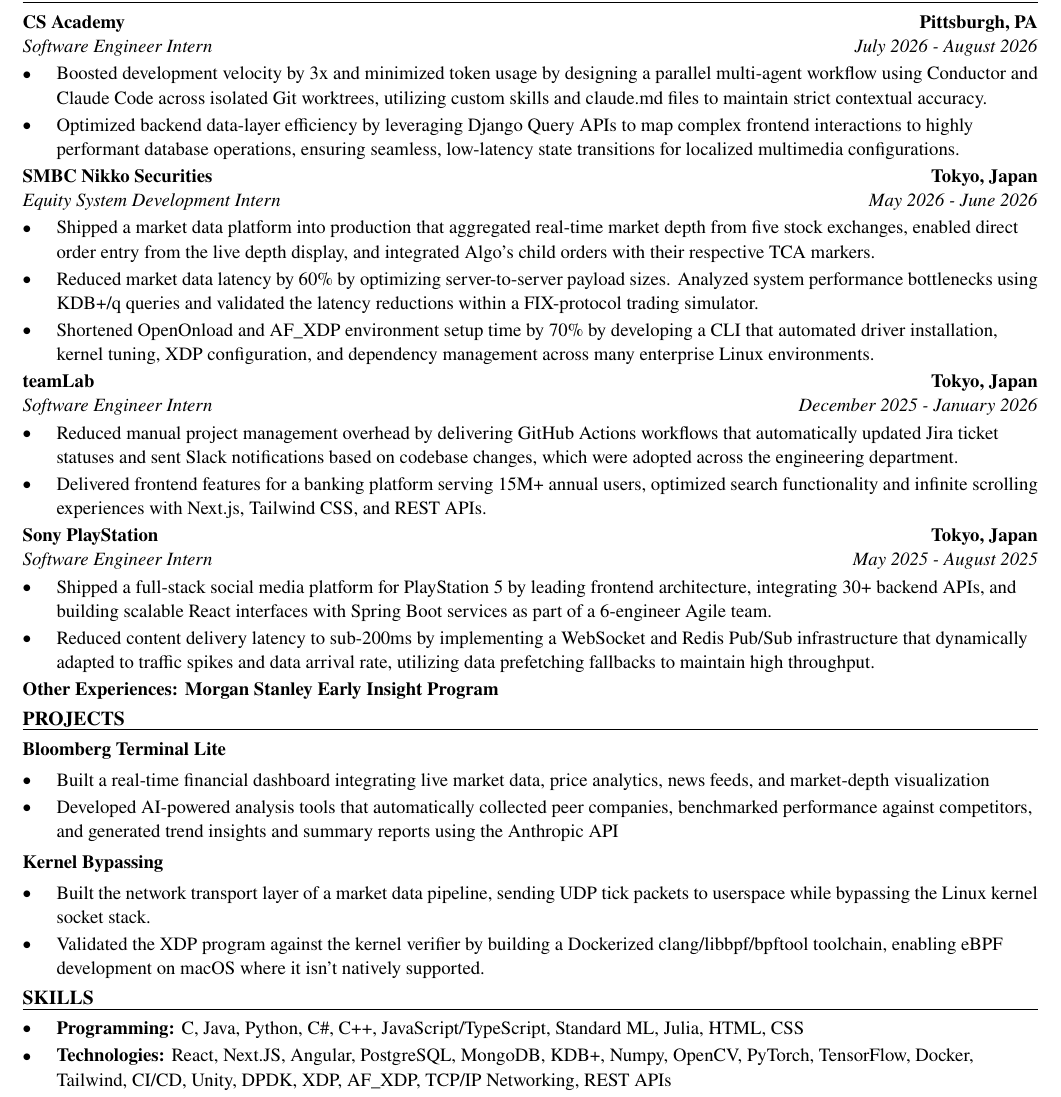
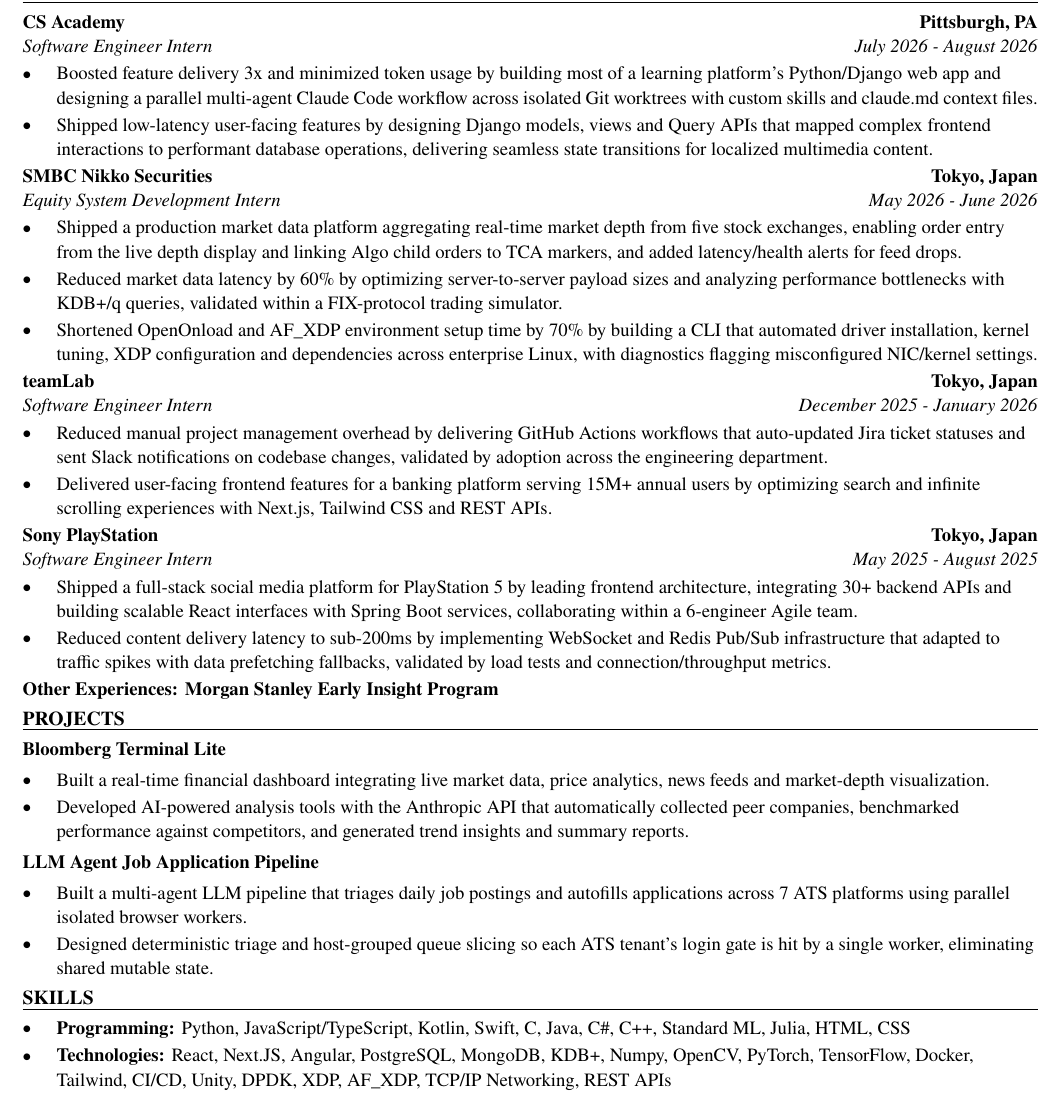
Before and after one commit to xinyichan04/resume, a LaTeX CV (resume.tex, which reads skills.tex): part of the page, cut so that both start at the same text. Compiled offline with pdfLaTeX.

Commit message:
Tailor for Patreon: Software Engineer Intern (ATS score 50.0 -> 100.0)

```diff
--- a/resume.tex
+++ b/resume.tex
@@ -52,41 +52,41 @@
 \section*{WORK EXPERIENCE}
 \entry{CS Academy}{Pittsburgh, PA}{Software Engineer Intern}{July 2026 - August 2026}
 \begin{itemize}
-  \item Boosted development velocity by 3x and minimized token usage by designing a parallel multi-agent workflow using Conductor and Claude Code across isolated Git worktrees, utilizing custom skills and claude.md files to maintain strict contextual accuracy.
-  \item Optimized backend data-layer efficiency by leveraging Django Query APIs to map complex frontend interactions to highly performant database operations, ensuring seamless, low-latency state transitions for localized multimedia configurations.
+  \item Boosted feature delivery 3x and minimized token usage by building most of a learning platform's Python/Django web app and designing a parallel multi-agent Claude Code workflow across isolated Git worktrees with custom skills and claude.md context files.
+  \item Shipped low-latency user-facing features by designing Django models, views and Query APIs that mapped complex frontend interactions to performant database operations, delivering seamless state transitions for localized multimedia content.
 \end{itemize}
 
 \entry{SMBC Nikko Securities}{Tokyo, Japan}{Equity System Development Intern}{May 2026 - June 2026}
 \begin{itemize}
-  \item Shipped a market data platform into production that aggregated real-time market depth from five stock exchanges, enabled direct order entry from the live depth display, and integrated Algo's child orders with their respective TCA markers.
-  \item Reduced market data latency by 60\% by optimizing server-to-server payload sizes. Analyzed system performance bottlenecks using KDB+/q queries and validated the latency reductions within a FIX-protocol trading simulator.
-  \item Shortened OpenOnload and AF\_XDP environment setup time by 70\% by developing a CLI that automated driver installation, kernel tuning, XDP configuration, and dependency management across many enterprise Linux environments.
+  \item Shipped a production market data platform aggregating real-time market depth from five stock exchanges, enabling order entry from the live depth display and linking Algo child orders to TCA markers, and added latency/health alerts for feed drops.
+  \item Reduced market data latency by 60\% by optimizing server-to-server payload sizes and analyzing performance bottlenecks with KDB+/q queries, validated within a FIX-protocol trading simulator.
+  \item Shortened OpenOnload and AF\_XDP environment setup time by 70\% by building a CLI that automated driver installation, kernel tuning, XDP configuration and dependencies across enterprise Linux, with diagnostics flagging misconfigured NIC/kernel settings.
 \end{itemize}
 
 \entry{teamLab}{Tokyo, Japan}{Software Engineer Intern}{December 2025 - January 2026}
 \begin{itemize}
-  \item Reduced manual project management overhead by delivering GitHub Actions workflows that automatically updated Jira ticket statuses and sent Slack notifications based on codebase changes, which were adopted across the engineering department.
-  \item Delivered frontend features for a banking platform serving 15M+ annual users, optimized search functionality and infinite scrolling experiences with Next.js, Tailwind CSS, and REST APIs.
+  \item Reduced manual project management overhead by delivering GitHub Actions workflows that auto-updated Jira ticket statuses and sent Slack notifications on codebase changes, validated by adoption across the engineering department.
+  \item Delivered user-facing frontend features for a banking platform serving 15M+ annual users by optimizing search and infinite scrolling experiences with Next.js, Tailwind CSS and REST APIs.
 \end{itemize}
 
 \entry{Sony PlayStation}{Tokyo, Japan}{Software Engineer Intern}{May 2025 - August 2025}
 \begin{itemize}
-  \item Shipped a full-stack social media platform for PlayStation 5 by leading frontend architecture, integrating 30+ backend APIs, and building scalable React interfaces with Spring Boot services as part of a 6-engineer Agile team.
-  \item Reduced content delivery latency to sub-200ms by implementing a WebSocket and Redis Pub/Sub infrastructure that dynamically adapted to traffic spikes and data arrival rate, utilizing data prefetching fallbacks to maintain high throughput.
+  \item Shipped a full-stack social media platform for PlayStation 5 by leading frontend architecture, integrating 30+ backend APIs and building scalable React interfaces with Spring Boot services, collaborating within a 6-engineer Agile team.
+  \item Reduced content delivery latency to sub-200ms by implementing WebSocket and Redis Pub/Sub infrastructure that adapted to traffic spikes with data prefetching fallbacks, validated by load tests and connection/throughput metrics.
 \end{itemize}
 \textbf{Other Experiences: Morgan Stanley Early Insight Program}
 
 \section*{PROJECTS}
 \textbf{Bloomberg Terminal Lite}\par\vspace{2pt}
 \begin{itemize}
-  \item Built a real-time financial dashboard integrating live market data, price analytics, news feeds, and market-depth visualization
-  \item Developed AI-powered analysis tools that automatically collected peer companies, benchmarked performance against competitors, and generated trend insights and summary reports using the Anthropic API
+  \item Built a real-time financial dashboard integrating live market data, price analytics, news feeds and market-depth visualization.
+  \item Developed AI-powered analysis tools with the Anthropic API that automatically collected peer companies, benchmarked performance against competitors, and generated trend insights and summary reports.
 \end{itemize}
 \vspace{2pt}
-\textbf{Kernel Bypassing}\par\vspace{2pt}
+\textbf{LLM Agent Job Application Pipeline}\par\vspace{2pt}
 \begin{itemize}
-  \item Built the network transport layer of a market data pipeline, sending UDP tick packets to userspace while bypassing the Linux kernel socket stack.
-  \item Validated the XDP program against the kernel verifier by building a Dockerized clang/libbpf/bpftool toolchain, enabling eBPF development on macOS where it isn't natively supported.
+  \item Built a multi-agent LLM pipeline that triages daily job postings and autofills applications across 7 ATS platforms using parallel isolated browser workers.
+  \item Designed deterministic triage and host-grouped queue slicing so each ATS tenant's login gate is hit by a single worker, eliminating shared mutable state.
 \end{itemize}
 
 \input{skills.tex}
--- a/skills.tex
+++ b/skills.tex
@@ -1,7 +1,7 @@
 % SKILLS section: the ONLY part the tailoring system rewrites.
 \section*{SKILLS}
 \begin{itemize}
-  \item \textbf{Programming:} C, Java, Python, C\#, C++, JavaScript/TypeScript, Standard ML, Julia, HTML, CSS
+  \item \textbf{Programming:} Python, JavaScript/TypeScript, Kotlin, Swift, C, Java, C\#, C++, Standard ML, Julia, HTML, CSS
   \item \textbf{Technologies:} React, Next.JS, Angular, PostgreSQL, MongoDB, KDB+, Numpy, OpenCV, PyTorch, TensorFlow, Docker, Tailwind, CI/CD, Unity, DPDK, XDP, AF\_XDP, TCP/IP Networking, REST APIs
   \item \textbf{Language:} English (fluent), Japanese (fluent), Chinese (native)
 \end{itemize}
```
